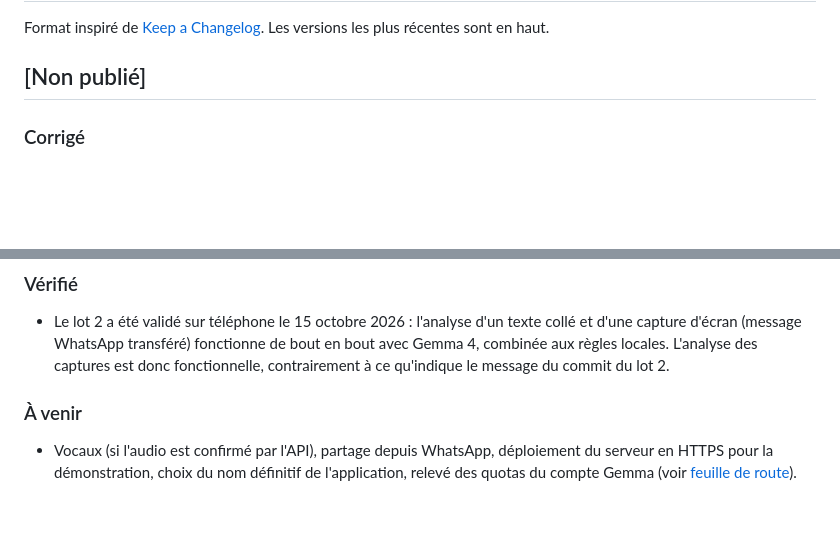
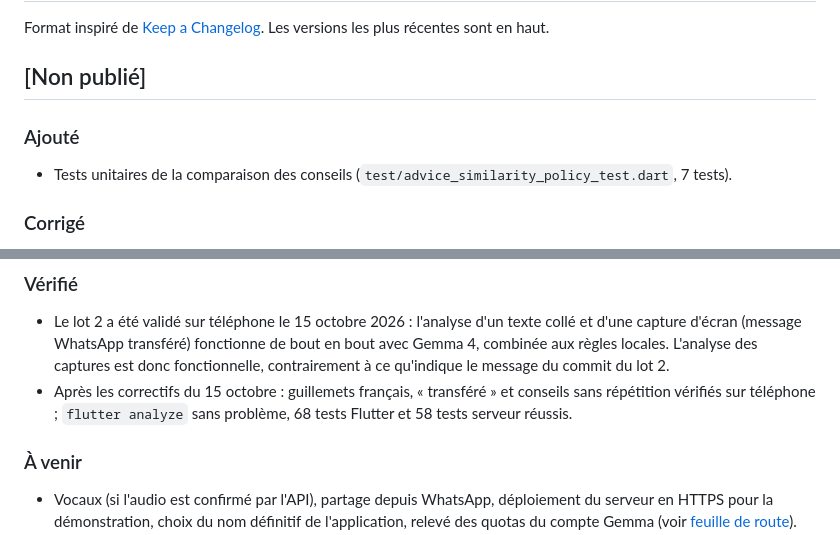
Before and after one commit to kehc6849-star/radar-a-rumeurs, a Markdown page: CHANGELOG.md, 2 parts joined by grey strips. Rendered like a GitHub page; blank space fills up the shorter version.

Commit message:
docs: mise à jour du CHANGELOG (fin du lot 2)

```diff
--- a/CHANGELOG.md
+++ b/CHANGELOG.md
@@ -3,6 +3,9 @@
 Format inspiré de [Keep a Changelog](https://keepachangelog.com/fr/1.1.0/). Les versions les plus récentes sont en haut.
 
 ## [Non publié]
+
+### Ajouté
+- Tests unitaires de la comparaison des conseils (`test/advice_similarity_policy_test.dart`, 7 tests).
 
 ### Corrigé
 - Textes générés par l'IA : guillemets droits remplacés par des guillemets français « », mot anglais « Forwarded » traduit, plus de description de l'écran (« lien bleu »), conseils redondants supprimés, conseil « signalez, puis supprimez » pour ne pas perdre la preuve.
@@ -15,6 +18,7 @@ Format inspiré de [Keep a Changelog](https://keepachangelog.com/fr/1.1.0/). Les
 
 ### Vérifié
 - Le lot 2 a été validé sur téléphone le 15 octobre 2026 : l'analyse d'un texte collé et d'une capture d'écran (message WhatsApp transféré) fonctionne de bout en bout avec Gemma 4, combinée aux règles locales. L'analyse des captures est donc fonctionnelle, contrairement à ce qu'indique le message du commit du lot 2.
+- Après les correctifs du 15 octobre : guillemets français, « transféré » et conseils sans répétition vérifiés sur téléphone ; `flutter analyze` sans problème, 68 tests Flutter et 58 tests serveur réussis.
 
 ### À venir
 - Vocaux (si l'audio est confirmé par l'API), partage depuis WhatsApp, déploiement du serveur en HTTPS pour la démonstration, choix du nom définitif de l'application, relevé des quotas du compte Gemma (voir [feuille de route](docs/07_ROADMAP.md)).
```
